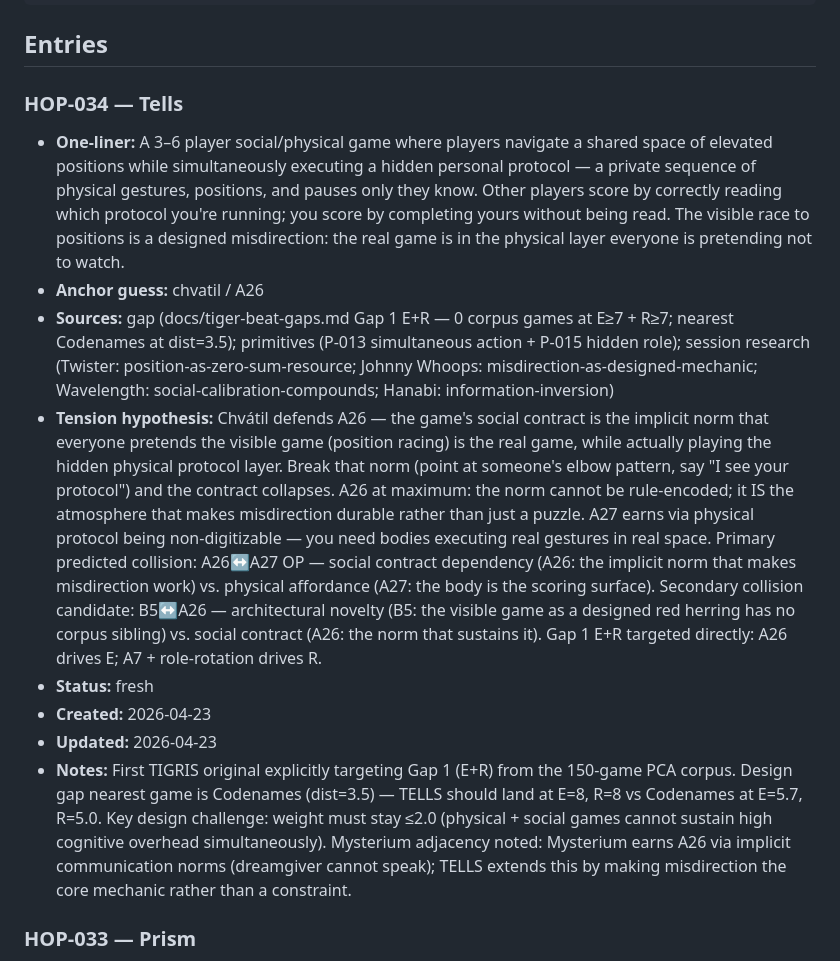
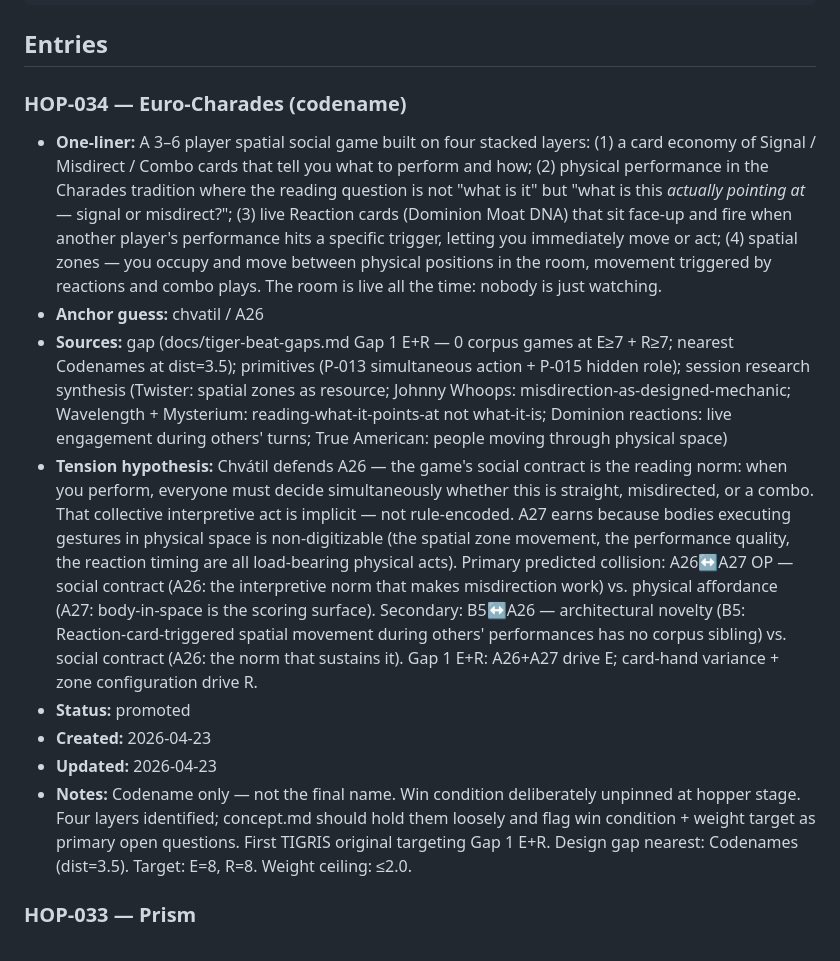
Before and after one commit to giodl73-repo/TIGRIS, a Markdown page: ideas/hopper.md, the part around the change. GitHub-like rendering.

Commit message:
HOP-034 Euro-Charades — 4-layer design captured, promoted
4 layers: card economy (Signal/Misdirect/Combo) + Charades
performance + Dominion-style live reaction cards + spatial zones.
Win condition unpinned. Gap 1 E+R target. Promoted for concept.

Co-Authored-By: Claude Sonnet 4.6 (1M context) <noreply@anthropic.com>

```diff
--- a/ideas/hopper.md
+++ b/ideas/hopper.md
@@ -35,15 +35,15 @@ Last assigned ID: HOP-034.
 
 <!-- /tigris-ideate appends below this line. -->
 
-### HOP-034 — Tells
-- **One-liner:** A 3–6 player social/physical game where players navigate a shared space of elevated positions while simultaneously executing a hidden personal protocol — a private sequence of physical gestures, positions, and pauses only they know. Other players score by correctly reading which protocol you're running; you score by completing yours without being read. The visible race to positions is a designed misdirection: the real game is in the physical layer everyone is pretending not to watch.
+### HOP-034 — Euro-Charades (codename)
+- **One-liner:** A 3–6 player spatial social game built on four stacked layers: (1) a card economy of Signal / Misdirect / Combo cards that tell you what to perform and how; (2) physical performance in the Charades tradition where the reading question is not "what is it" but "what is this *actually pointing at* — signal or misdirect?"; (3) live Reaction cards (Dominion Moat DNA) that sit face-up and fire when another player's performance hits a specific trigger, letting you immediately move or act; (4) spatial zones — you occupy and move between physical positions in the room, movement triggered by reactions and combo plays. The room is live all the time: nobody is just watching.
 - **Anchor guess:** chvatil / A26
-- **Sources:** gap (docs/tiger-beat-gaps.md Gap 1 E+R — 0 corpus games at E≥7 + R≥7; nearest Codenames at dist=3.5); primitives (P-013 simultaneous action + P-015 hidden role); session research (Twister: position-as-zero-sum-resource; Johnny Whoops: misdirection-as-designed-mechanic; Wavelength: social-calibration-compounds; Hanabi: information-inversion)
-- **Tension hypothesis:** Chvátil defends A26 — the game's social contract is the implicit norm that everyone pretends the visible game (position racing) is the real game, while actually playing the hidden physical protocol layer. Break that norm (point at someone's elbow pattern, say "I see your protocol") and the contract collapses. A26 at maximum: the norm cannot be rule-encoded; it IS the atmosphere that makes misdirection durable rather than just a puzzle. A27 earns via physical protocol being non-digitizable — you need bodies executing real gestures in real space. Primary predicted collision: A26↔A27 OP — social contract dependency (A26: the implicit norm that makes misdirection work) vs. physical affordance (A27: the body is the scoring surface). Secondary collision candidate: B5↔A26 — architectural novelty (B5: the visible game as a designed red herring has no corpus sibling) vs. social contract (A26: the norm that sustains it). Gap 1 E+R targeted directly: A26 drives E; A7 + role-rotation drives R.
-- **Status:** fresh
+- **Sources:** gap (docs/tiger-beat-gaps.md Gap 1 E+R — 0 corpus games at E≥7 + R≥7; nearest Codenames at dist=3.5); primitives (P-013 simultaneous action + P-015 hidden role); session research synthesis (Twister: spatial zones as resource; Johnny Whoops: misdirection-as-designed-mechanic; Wavelength + Mysterium: reading-what-it-points-at not what-it-is; Dominion reactions: live engagement during others' turns; True American: people moving through physical space)
+- **Tension hypothesis:** Chvátil defends A26 — the game's social contract is the reading norm: when you perform, everyone must decide simultaneously whether this is straight, misdirected, or a combo. That collective interpretive act is implicit — not rule-encoded. A27 earns because bodies executing gestures in physical space is non-digitizable (the spatial zone movement, the performance quality, the reaction timing are all load-bearing physical acts). Primary predicted collision: A26↔A27 OP — social contract (A26: the interpretive norm that makes misdirection work) vs. physical affordance (A27: body-in-space is the scoring surface). Secondary: B5↔A26 — architectural novelty (B5: Reaction-card-triggered spatial movement during others' performances has no corpus sibling) vs. social contract (A26: the norm that sustains it). Gap 1 E+R: A26+A27 drive E; card-hand variance + zone configuration drive R.
+- **Status:** promoted
 - **Created:** 2026-04-23
 - **Updated:** 2026-04-23
-- **Notes:** First TIGRIS original explicitly targeting Gap 1 (E+R) from the 150-game PCA corpus. Design gap nearest game is Codenames (dist=3.5) — TELLS should land at E=8, R=8 vs Codenames at E=5.7, R=5.0. Key design challenge: weight must stay ≤2.0 (physical + social games cannot sustain high cognitive overhead simultaneously). Mysterium adjacency noted: Mysterium earns A26 via implicit communication norms (dreamgiver cannot speak); TELLS extends this by making misdirection the core mechanic rather than a constraint.
+- **Notes:** Codename only — not the final name. Win condition deliberately unpinned at hopper stage. Four layers identified; concept.md should hold them loosely and flag win condition + weight target as primary open questions. First TIGRIS original targeting Gap 1 E+R. Design gap nearest: Codenames (dist=3.5). Target: E=8, R=8. Weight ceiling: ≤2.0.
 
 ### HOP-033 — Prism
 - **One-liner:** A 2–4 player card-drafting game where the shared market (the Prism) physically rotates each round, revealing a new card-face configuration that changes which synergies are live. No single strategy survives across rotations — the Prism prevents dominant-strategy calcification. Players influence rotation speed by spending certain card types, creating a meta-game around when to accelerate or slow the market shift.
```
